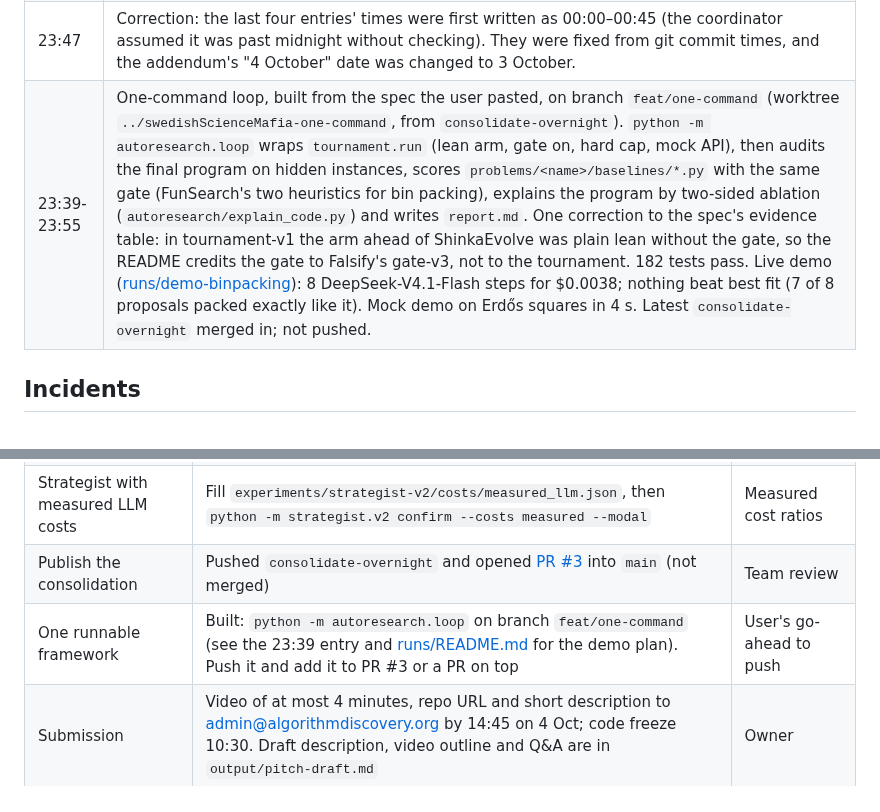
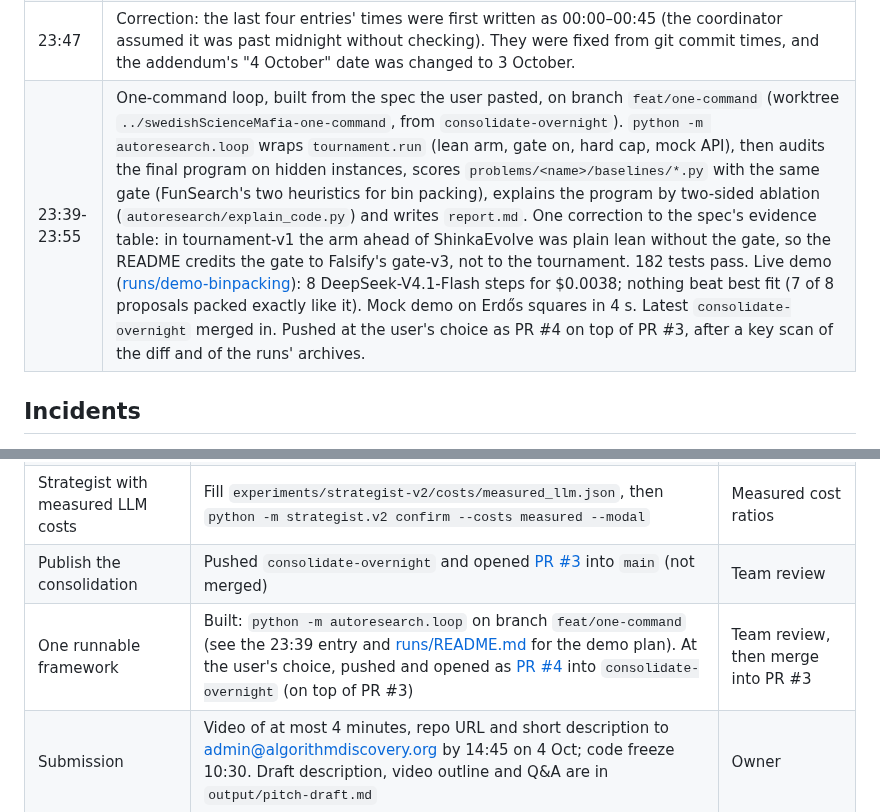
Before and after one commit to Addes4/swedishScienceMafia, a Markdown page: experiments/OVERNIGHT-2026-10-03.md, 2 parts joined by grey strips. Rendered like a GitHub page.

Commit message:
Log PR #4
Co-Authored-By: Claude Opus 5.5 <noreply@anthropic.com>

```diff
--- a/experiments/OVERNIGHT-2026-10-03.md
+++ b/experiments/OVERNIGHT-2026-10-03.md
@@ -59,7 +59,7 @@ answering one design question for the final framework.
 | 23:25 | At the user's request the branch was pushed and PR #3 opened. A pre-push scan found no keys or email addresses; the largest file is 1.6 MB. |
 | 23:30-23:40 | Asked what is new and what remains open, the coordinator searched arXiv (15 queries) for papers on the five open questions and wrote [context/related-work-addendum.md](../context/related-work-addendum.md). It is based on abstracts only. Main changes: frame the cheap-formula result as the extreme case of separating structure from tuning (LLaMEA-HPO, TIDE). Read the memory null against failure feedback that explains where and why (Karimi et al., MOSAIC). |
 | 23:47 | Correction: the last four entries' times were first written as 00:00–00:45 (the coordinator assumed it was past midnight without checking). They were fixed from git commit times, and the addendum's "4 October" date was changed to 3 October. |
-| 23:39-23:55 | One-command loop, built from the spec the user pasted, on branch `feat/one-command` (worktree `../swedishScienceMafia-one-command`, from `consolidate-overnight`). `python -m autoresearch.loop` wraps `tournament.run` (lean arm, gate on, hard cap, mock API), then audits the final program on hidden instances, scores `problems/<name>/baselines/*.py` with the same gate (FunSearch's two heuristics for bin packing), explains the program by two-sided ablation (`autoresearch/explain_code.py`) and writes `report.md`. One correction to the spec's evidence table: in tournament-v1 the arm ahead of ShinkaEvolve was plain lean without the gate, so the README credits the gate to Falsify's gate-v3, not to the tournament. 182 tests pass. Live demo ([runs/demo-binpacking](../runs/demo-binpacking/report.md)): 8 DeepSeek-V4.1-Flash steps for $0.0038; nothing beat best fit (7 of 8 proposals packed exactly like it). Mock demo on Erdős squares in 4 s. Latest `consolidate-overnight` merged in; not pushed. |
+| 23:39-23:55 | One-command loop, built from the spec the user pasted, on branch `feat/one-command` (worktree `../swedishScienceMafia-one-command`, from `consolidate-overnight`). `python -m autoresearch.loop` wraps `tournament.run` (lean arm, gate on, hard cap, mock API), then audits the final program on hidden instances, scores `problems/<name>/baselines/*.py` with the same gate (FunSearch's two heuristics for bin packing), explains the program by two-sided ablation (`autoresearch/explain_code.py`) and writes `report.md`. One correction to the spec's evidence table: in tournament-v1 the arm ahead of ShinkaEvolve was plain lean without the gate, so the README credits the gate to Falsify's gate-v3, not to the tournament. 182 tests pass. Live demo ([runs/demo-binpacking](../runs/demo-binpacking/report.md)): 8 DeepSeek-V4.1-Flash steps for $0.0038; nothing beat best fit (7 of 8 proposals packed exactly like it). Mock demo on Erdős squares in 4 s. Latest `consolidate-overnight` merged in. Pushed at the user's choice as PR #4 on top of PR #3, after a key scan of the diff and of the runs' archives. |
 
 ## Incidents
 
@@ -127,7 +127,7 @@ All three are fixed on `consolidate-overnight`, not yet on `main`.
 | Rerun tournament-v1's 43 truncated runs | `modal run --detach tournament/modal_app.py --grid experiments/tournament-v1/grids/rerun.json --experiment-cap 90`, then `python -m tournament.pull full-v1-rerun` and `tournament.report` (see tournament-v1 RESULTS.md) | Anthropic credit, ≤ $47.30 |
 | Strategist with measured LLM costs | Fill `experiments/strategist-v2/costs/measured_llm.json`, then `python -m strategist.v2 confirm --costs measured --modal` | Measured cost ratios |
 | Publish the consolidation | Pushed `consolidate-overnight` and opened [PR #3](https://github.com/swedishScienceMafia/swedishScienceMafia/pull/3) into `main` (not merged) | Team review |
-| One runnable framework | Built: `python -m autoresearch.loop` on branch `feat/one-command` (see the 23:39 entry and [runs/README.md](../runs/README.md) for the demo plan). Push it and add it to PR #3 or a PR on top | User's go-ahead to push |
+| One runnable framework | Built: `python -m autoresearch.loop` on branch `feat/one-command` (see the 23:39 entry and [runs/README.md](../runs/README.md) for the demo plan). At the user's choice, pushed and opened as [PR #4](https://github.com/swedishScienceMafia/swedishScienceMafia/pull/4) into `consolidate-overnight` (on top of PR #3) | Team review, then merge into PR #3 |
 | Submission | Video of at most 4 minutes, repo URL and short description to admin@algorithmdiscovery.org by 14:45 on 4 Oct; code freeze 10:30. Draft description, video outline and Q&A are in `output/pitch-draft.md` | Owner |
 | Review PDF | PR #2 (`refresh-review-pdf`) is open and predates the overnight experiments | Team |
 | Devin | Check the session; it may lack access to the GitHub org | User |
```
